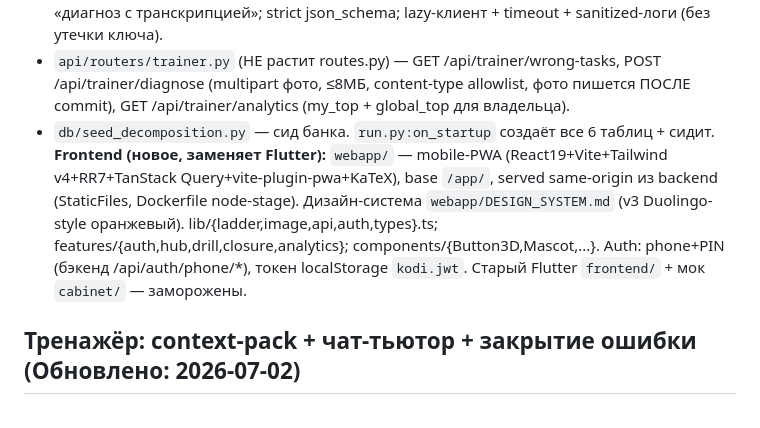
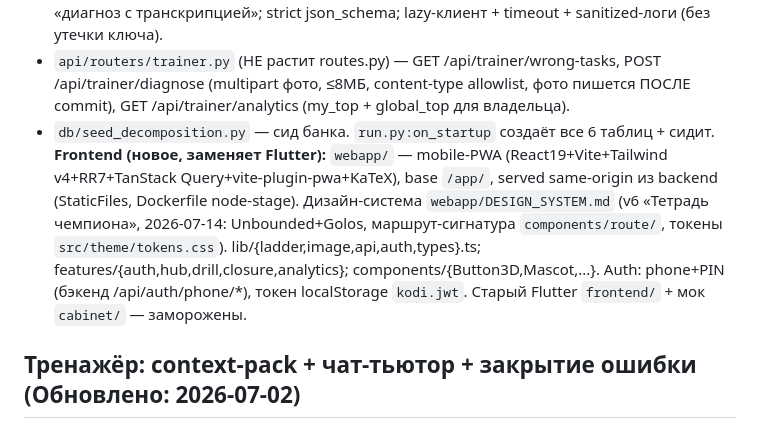
Before and after one commit to powert1p/kodi-web, a Markdown page: docs/module-map.md, the part around the change. GitHub-like rendering.

```diff
--- a/docs/module-map.md
+++ b/docs/module-map.md
@@ -117,7 +117,7 @@
 - `core/llm_openai.py` — vision-диагноз; `vision_provider` (default **gemini** через OpenAI-compat base_url, OpenAI-фолбэк); grounded-промпт (канон. ответ+шаги+wrong_answer) + «диагноз с транскрипцией»; strict json_schema; lazy-клиент + timeout + sanitized-логи (без утечки ключа).
 - `api/routers/trainer.py` (НЕ растит routes.py) — GET /api/trainer/wrong-tasks, POST /api/trainer/diagnose (multipart фото, ≤8МБ, content-type allowlist, фото пишется ПОСЛЕ commit), GET /api/trainer/analytics (my_top + global_top для владельца).
 - `db/seed_decomposition.py` — сид банка. `run.py:on_startup` создаёт все 6 таблиц + сидит.
-**Frontend (новое, заменяет Flutter):** `webapp/` — mobile-PWA (React19+Vite+Tailwind v4+RR7+TanStack Query+vite-plugin-pwa+KaTeX), base `/app/`, served same-origin из backend (StaticFiles, Dockerfile node-stage). Дизайн-система `webapp/DESIGN_SYSTEM.md` (v3 Duolingo-style оранжевый). lib/{ladder,image,api,auth,types}.ts; features/{auth,hub,drill,closure,analytics}; components/{Button3D,Mascot,...}. Auth: phone+PIN (бэкенд /api/auth/phone/*), токен localStorage `kodi.jwt`. Старый Flutter `frontend/` + мок `cabinet/` — заморожены.
+**Frontend (новое, заменяет Flutter):** `webapp/` — mobile-PWA (React19+Vite+Tailwind v4+RR7+TanStack Query+vite-plugin-pwa+KaTeX), base `/app/`, served same-origin из backend (StaticFiles, Dockerfile node-stage). Дизайн-система `webapp/DESIGN_SYSTEM.md` (v6 «Тетрадь чемпиона», 2026-07-14: Unbounded+Golos, маршрут-сигнатура `components/route/`, токены `src/theme/tokens.css`). lib/{ladder,image,api,auth,types}.ts; features/{auth,hub,drill,closure,analytics}; components/{Button3D,Mascot,...}. Auth: phone+PIN (бэкенд /api/auth/phone/*), токен localStorage `kodi.jwt`. Старый Flutter `frontend/` + мок `cabinet/` — заморожены.
 
 ## Тренажёр: context-pack + чат-тьютор + закрытие ошибки (Обновлено: 2026-07-02)
 **Backend:**
```
Also changed, not shown: .claude/rules/deploy.md (+1 -1 lines), docs/sessions/changelog-2026-07.md (+10 -0 lines).
